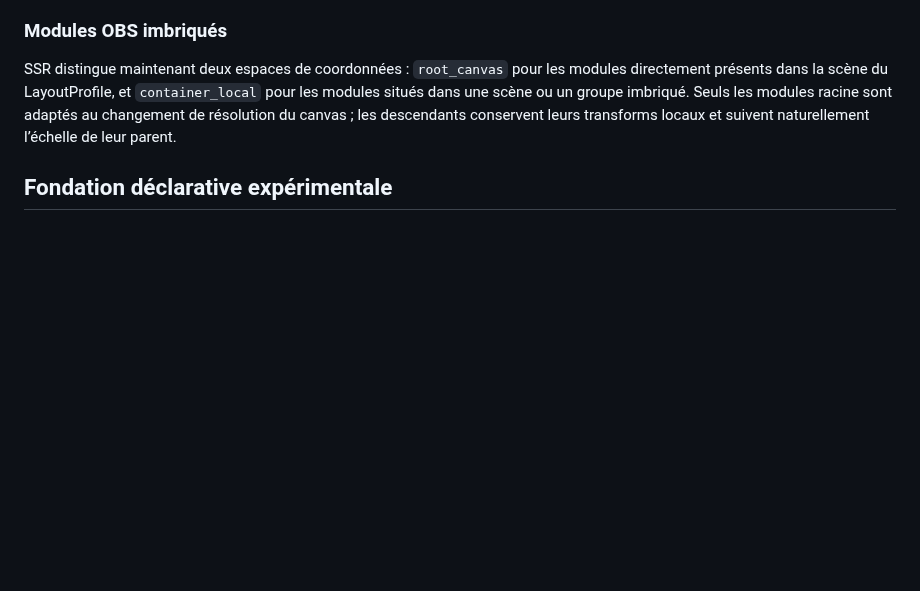
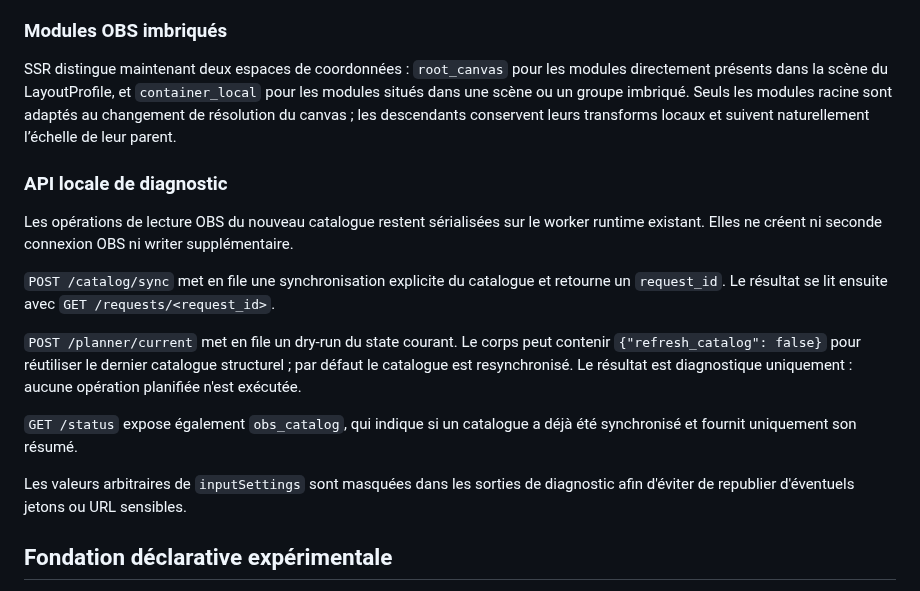
Before and after one commit to Ducrosr/StreamStateRouter, a Markdown page: README.md, the part around the change. Rendered like a GitHub page; blank space fills up the shorter version.

Commit message:
docs: describe read-only catalog and planner API

```diff
--- a/README.md
+++ b/README.md
@@ -375,6 +375,29 @@ La migration depuis Advanced Scene Switcher doit rester progressive. La synchron
 
 SSR distingue maintenant deux espaces de coordonnées : `root_canvas` pour les modules directement présents dans la scène du LayoutProfile, et `container_local` pour les modules situés dans une scène ou un groupe imbriqué. Seuls les modules racine sont adaptés au changement de résolution du canvas ; les descendants conservent leurs transforms locaux et suivent naturellement l’échelle de leur parent.
 
+
+
+### API locale de diagnostic
+
+Les opérations de lecture OBS du nouveau catalogue restent sérialisées sur le
+worker runtime existant. Elles ne créent ni seconde connexion OBS ni writer
+supplémentaire.
+
+`POST /catalog/sync` met en file une synchronisation explicite du catalogue et
+retourne un `request_id`. Le résultat se lit ensuite avec
+`GET /requests/<request_id>`.
+
+`POST /planner/current` met en file un dry-run du state courant. Le corps peut
+contenir `{"refresh_catalog": false}` pour réutiliser le dernier catalogue
+structurel ; par défaut le catalogue est resynchronisé. Le résultat est
+diagnostique uniquement : aucune opération planifiée n'est exécutée.
+
+`GET /status` expose également `obs_catalog`, qui indique si un catalogue a
+déjà été synchronisé et fournit uniquement son résumé.
+
+Les valeurs arbitraires de `inputSettings` sont masquées dans les sorties de
+diagnostic afin d'éviter de republier d'éventuels jetons ou URL sensibles.
+
 ## Fondation déclarative expérimentale
 
 SSR évolue vers un modèle où la configuration décrit principalement l'état final
```
